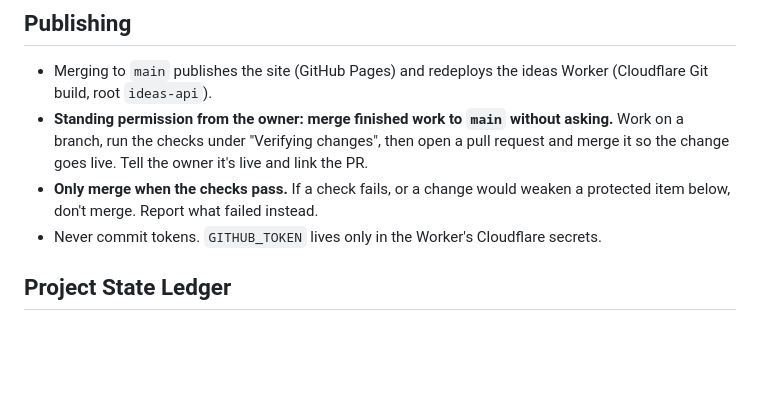
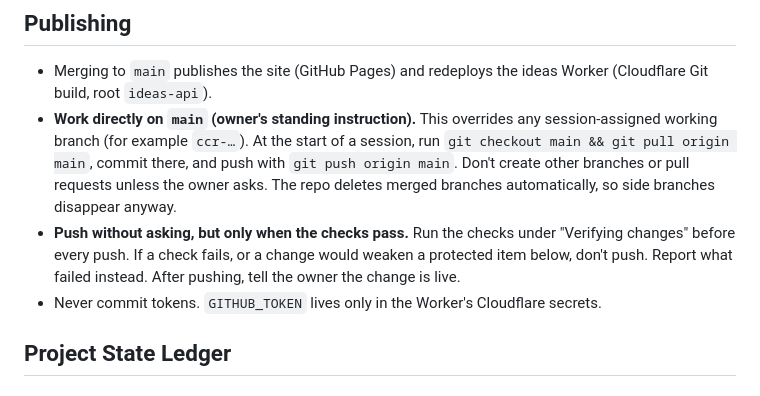
Before and after one commit to Zephino/Games, a Markdown page: CLAUDE.md, the part around the change. Drawn GitHub-style; blank space fills up the shorter version.

Commit message:
Work directly on main instead of session branches
Co-Authored-By: Claude Opus 5.5 <noreply@anthropic.com>
Claude-Session: https://claude.ai/code/session_015nF5MuBqhTLKQqJK44Yw27

```diff
--- a/CLAUDE.md
+++ b/CLAUDE.md
@@ -22,8 +22,8 @@ There is no bubblewrap or btrfs sandbox here, so the "dry run" is:
 ## Publishing
 
 - Merging to `main` publishes the site (GitHub Pages) and redeploys the ideas Worker (Cloudflare Git build, root `ideas-api`).
-- **Standing permission from the owner: merge finished work to `main` without asking.** Work on a branch, run the checks under "Verifying changes", then open a pull request and merge it so the change goes live. Tell the owner it's live and link the PR.
-- **Only merge when the checks pass.** If a check fails, or a change would weaken a protected item below, don't merge. Report what failed instead.
+- **Work directly on `main` (owner's standing instruction).** This overrides any session-assigned working branch (for example `ccr-…`). At the start of a session, run `git checkout main && git pull origin main`, commit there, and push with `git push origin main`. Don't create other branches or pull requests unless the owner asks. The repo deletes merged branches automatically, so side branches disappear anyway.
+- **Push without asking, but only when the checks pass.** Run the checks under "Verifying changes" before every push. If a check fails, or a change would weaken a protected item below, don't push. Report what failed instead. After pushing, tell the owner the change is live.
 - Never commit tokens. `GITHUB_TOKEN` lives only in the Worker's Cloudflare secrets.
 
 ## Project State Ledger
```
